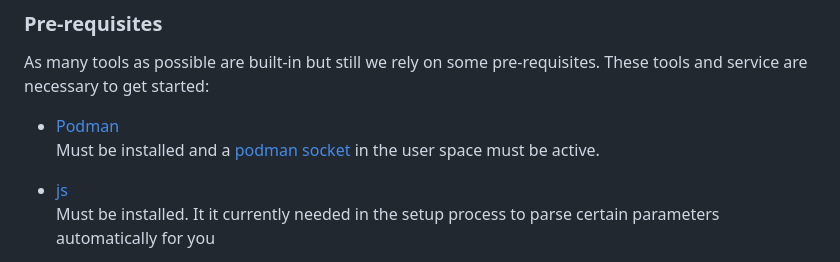
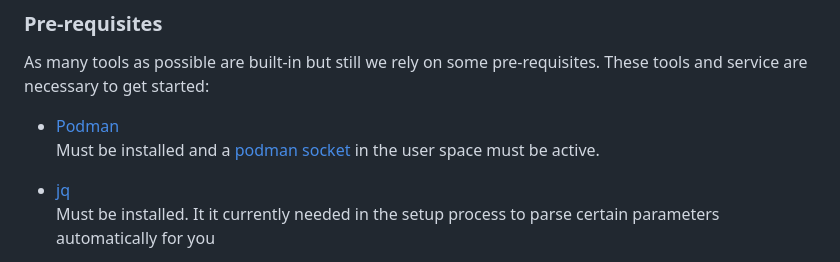
Before and after one commit to ublue-os/forge, a Markdown page: README.md, the part around the change. GitHub-like rendering.

Commit message:
wip - typo fix (#34)

```diff
--- a/README.md
+++ b/README.md
@@ -64,7 +64,7 @@ These tools and service are necessary to get started:
   Must be installed and a [podman socket](https://github.com/containers/podman/blob/main/docs/tutorials/socket_activation.md)
   in the user space must be active.
 
-- [js](https://jqlang.github.io/jq/)
+- [jq](https://jqlang.github.io/jq/)
   Must be installed. It it currently needed in the setup process to parse certain parameters
   automatically for you
 
```
